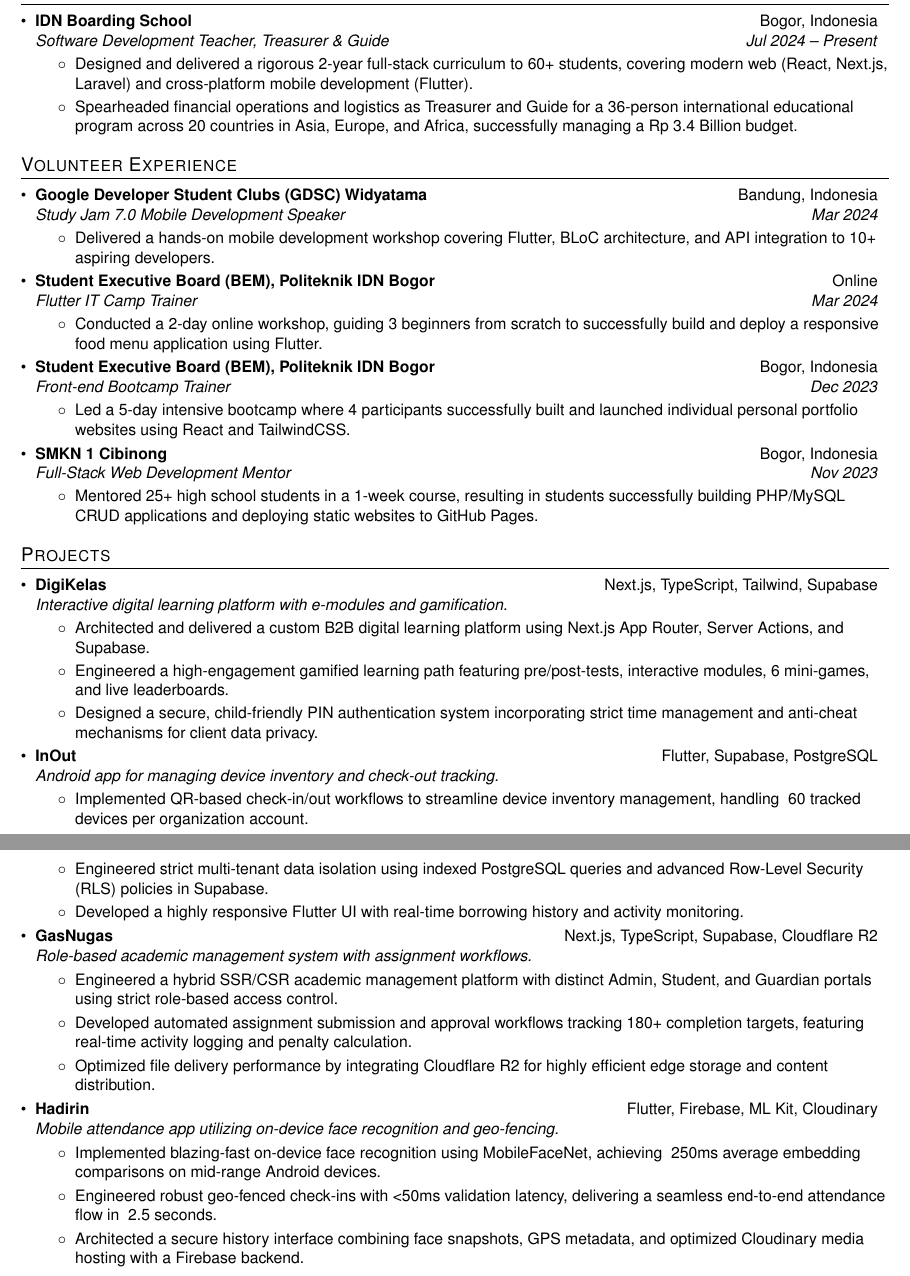
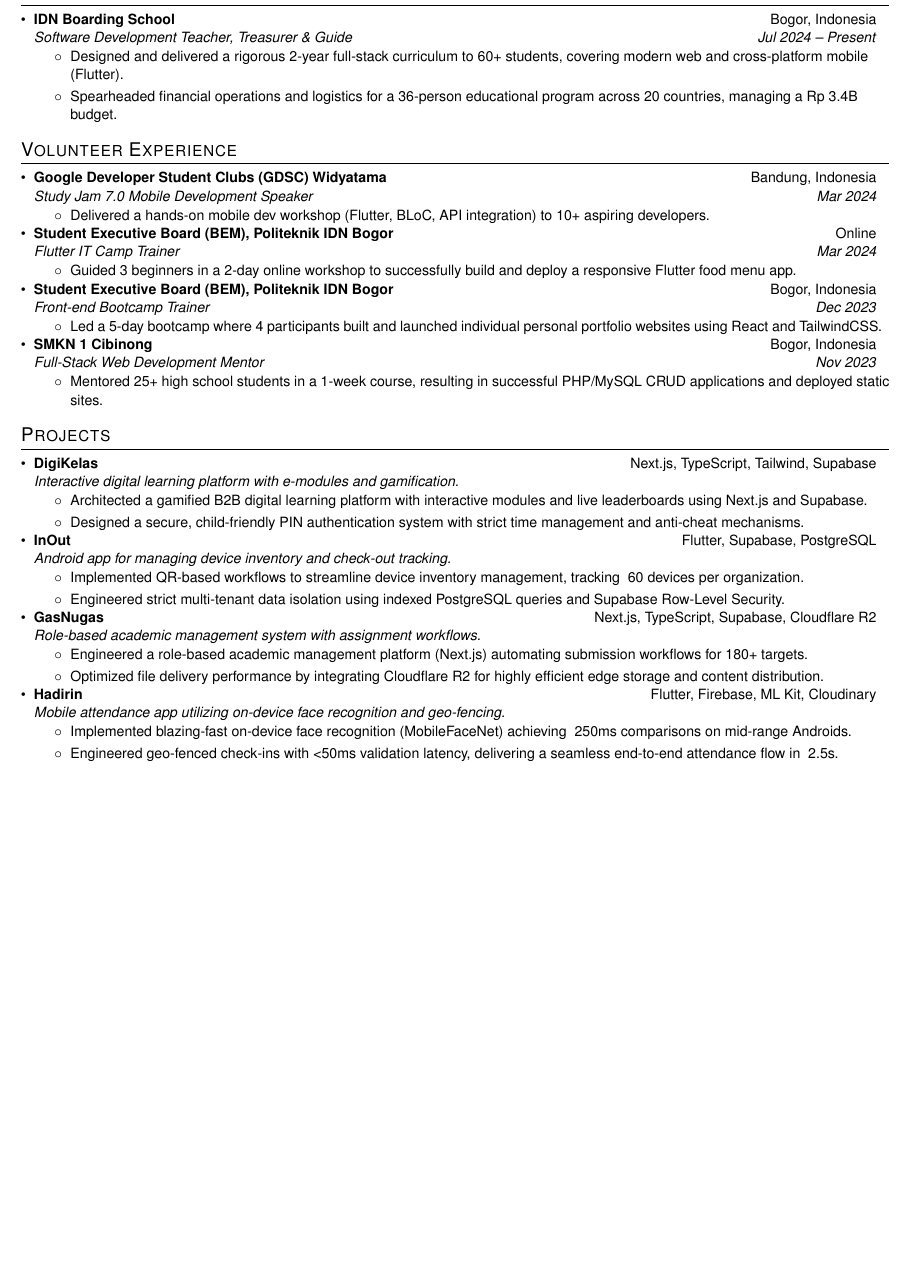
Before and after one commit to memoowi/memoowi, a LaTeX CV (resume.tex): two parts of pages 1 and 2 of 2 before the commit and part of the page after it, the two joined at a grey line, cut so that both start at the same text, the shorter picture padded with empty space. Compiled offline with pdfLaTeX.

Commit message:
fix: single page

```diff
--- a/resume.tex
+++ b/resume.tex
@@ -4,7 +4,7 @@
 % License : MIT
 %------------------------
 
-\documentclass[a4paper,11pt]{article}
+\documentclass[a4paper,10pt]{article}
 
 \usepackage[empty]{fullpage}
 \usepackage{titlesec}
@@ -139,17 +139,16 @@
 %-----------EXPERIENCE-----------------
 \section{Professional Experience}
   \resumeSubHeadingListStart
-
     \resumeSubheading
       {IDN Boarding School}{Bogor, Indonesia}
       {Software Development Teacher, Treasurer \& Guide}{Jul 2024 -- Present}
       \resumeItemListStart
-        \resumeItemPlain{Designed and delivered a rigorous 2-year full-stack curriculum to 60+ students, covering modern web (React, Next.js, Laravel) and cross-platform mobile development (Flutter).}
-        \resumeItemPlain{Spearheaded financial operations and logistics as Treasurer and Guide for a 36-person international educational program across 20 countries in Asia, Europe, and Africa, successfully managing a Rp 3.4 Billion budget.}
+        \resumeItemPlain{Designed and delivered a rigorous 2-year full-stack curriculum to 60+ students, covering modern web and cross-platform mobile (Flutter).}
+        \resumeItemPlain{Spearheaded financial operations and logistics for a 36-person educational program across 20 countries, managing a Rp 3.4B budget.}
       \resumeItemListEnd
-
   \resumeSubHeadingListEnd
 
+%-----------LEADERSHIP & VOLUNTEER-----------------
 %-----------LEADERSHIP & VOLUNTEER-----------------
 \section{Volunteer Experience}
   \resumeSubHeadingListStart
@@ -157,31 +156,32 @@
       {Google Developer Student Clubs (GDSC) Widyatama}{Bandung, Indonesia}
       {Study Jam 7.0 Mobile Development Speaker}{Mar 2024}
       \resumeItemListStart
-        \resumeItemPlain{Delivered a hands-on mobile development workshop covering Flutter, BLoC architecture, and API integration to 10+ aspiring developers.}
+        \resumeItemPlain{Delivered a hands-on mobile dev workshop (Flutter, BLoC, API integration) to 10+ aspiring developers.}
       \resumeItemListEnd
 
     \resumeSubheading
       {Student Executive Board (BEM), Politeknik IDN Bogor}{Online}
       {Flutter IT Camp Trainer}{Mar 2024}
       \resumeItemListStart
-        \resumeItemPlain{Conducted a 2-day online workshop, guiding 3 beginners from scratch to successfully build and deploy a responsive food menu application using Flutter.}
+        \resumeItemPlain{Guided 3 beginners in a 2-day online workshop to successfully build and deploy a responsive Flutter food menu app.}
       \resumeItemListEnd
 
     \resumeSubheading
       {Student Executive Board (BEM), Politeknik IDN Bogor}{Bogor, Indonesia}
       {Front-end Bootcamp Trainer}{Dec 2023}
       \resumeItemListStart
-        \resumeItemPlain{Led a 5-day intensive bootcamp where 4 participants successfully built and launched individual personal portfolio websites using React and TailwindCSS.}
+        \resumeItemPlain{Led a 5-day bootcamp where 4 participants built and launched individual personal portfolio websites using React and TailwindCSS.}
       \resumeItemListEnd
 
     \resumeSubheading
       {SMKN 1 Cibinong}{Bogor, Indonesia}
       {Full-Stack Web Development Mentor}{Nov 2023}
       \resumeItemListStart
-        \resumeItemPlain{Mentored 25+ high school students in a 1-week course, resulting in students successfully building PHP/MySQL CRUD applications and deploying static websites to GitHub Pages.}
+        \resumeItemPlain{Mentored 25+ high school students in a 1-week course, resulting in successful PHP/MySQL CRUD applications and deployed static sites.}
       \resumeItemListEnd
   \resumeSubHeadingListEnd
 
+%-----------PROJECTS-----------------
 %-----------PROJECTS-----------------
 \section{Projects}
   \resumeSubHeadingListStart
@@ -189,26 +189,23 @@
       {DigiKelas}{Next.js, TypeScript, Tailwind, Supabase}
       {Interactive digital learning platform with e-modules and gamification.}{}
       \resumeItemListStart
-        \resumeItemPlain{Architected and delivered a custom B2B digital learning platform using Next.js App Router, Server Actions, and Supabase.}
-        \resumeItemPlain{Engineered a high-engagement gamified learning path featuring pre/post-tests, interactive modules, 6 mini-games, and live leaderboards.}
-        \resumeItemPlain{Designed a secure, child-friendly PIN authentication system incorporating strict time management and anti-cheat mechanisms for client data privacy.}
+        \resumeItemPlain{Architected a gamified B2B digital learning platform with interactive modules and live leaderboards using Next.js and Supabase.}
+        \resumeItemPlain{Designed a secure, child-friendly PIN authentication system with strict time management and anti-cheat mechanisms.}
       \resumeItemListEnd
 
     \resumeSubheading
       {InOut}{Flutter, Supabase, PostgreSQL}
       {Android app for managing device inventory and check-out tracking.}{}
       \resumeItemListStart
-        \resumeItemPlain{Implemented QR-based check-in/out workflows to streamline device inventory management, handling ~60 tracked devices per organization account.}
-        \resumeItemPlain{Engineered strict multi-tenant data isolation using indexed PostgreSQL queries and advanced Row-Level Security (RLS) policies in Supabase.}
-        \resumeItemPlain{Developed a highly responsive Flutter UI with real-time borrowing history and activity monitoring.}
+        \resumeItemPlain{Implemented QR-based workflows to streamline device inventory management, tracking ~60 devices per organization.}
+        \resumeItemPlain{Engineered strict multi-tenant data isolation using indexed PostgreSQL queries and Supabase Row-Level Security.}
       \resumeItemListEnd
 
     \resumeSubheading
       {GasNugas}{Next.js, TypeScript, Supabase, Cloudflare R2}
       {Role-based academic management system with assignment workflows.}{}
       \resumeItemListStart
-        \resumeItemPlain{Engineered a hybrid SSR/CSR academic management platform with distinct Admin, Student, and Guardian portals using strict role-based access control.}
-        \resumeItemPlain{Developed automated assignment submission and approval workflows tracking 180+ completion targets, featuring real-time activity logging and penalty calculation.}
+        \resumeItemPlain{Engineered a role-based academic management platform (Next.js) automating submission workflows for 180+ targets.}
         \resumeItemPlain{Optimized file delivery performance by integrating Cloudflare R2 for highly efficient edge storage and content distribution.}
       \resumeItemListEnd
 
@@ -216,9 +213,8 @@
       {Hadirin}{Flutter, Firebase, ML Kit, Cloudinary}
       {Mobile attendance app utilizing on-device face recognition and geo-fencing.}{}
       \resumeItemListStart
-        \resumeItemPlain{Implemented blazing-fast on-device face recognition using MobileFaceNet, achieving ~250ms average embedding comparisons on mid-range Android devices.}
-        \resumeItemPlain{Engineered robust geo-fenced check-ins with <50ms validation latency, delivering a seamless end-to-end attendance flow in ~2.5 seconds.}
-        \resumeItemPlain{Architected a secure history interface combining face snapshots, GPS metadata, and optimized Cloudinary media hosting with a Firebase backend.}
+        \resumeItemPlain{Implemented blazing-fast on-device face recognition (MobileFaceNet) achieving ~250ms comparisons on mid-range Androids.}
+        \resumeItemPlain{Engineered geo-fenced check-ins with <50ms validation latency, delivering a seamless end-to-end attendance flow in ~2.5s.}
       \resumeItemListEnd
   \resumeSubHeadingListEnd
 
```
Also changed, not shown: resume.pdf.
